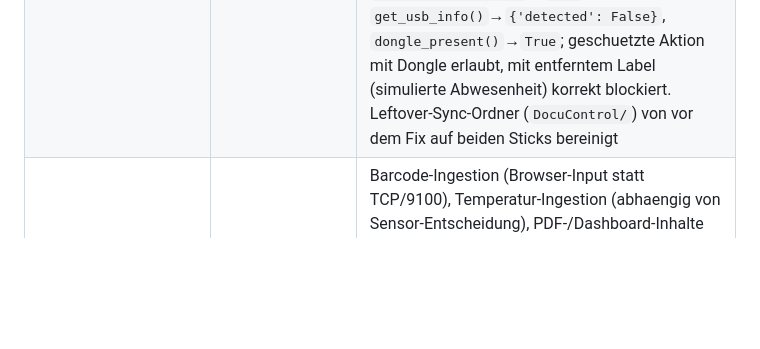
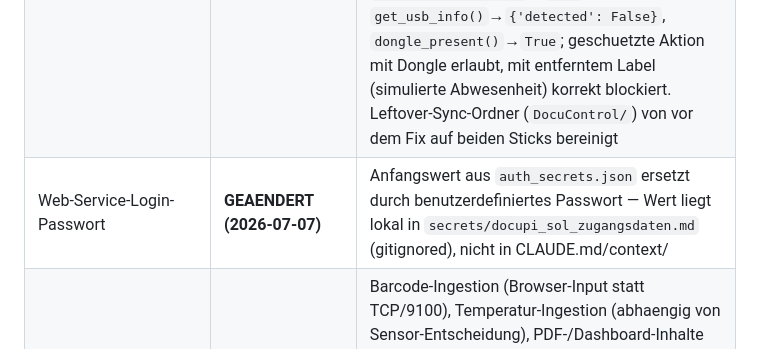
Before and after one commit to glanderthomas-1478/claude-workspace-docupi-sol-, a Markdown page: context/current-data.md, the part around the change. Drawn GitHub-style; blank space fills up the shorter version.

Commit message:
Service-Login-Passwort auf SOL-Pi geaendert
Passwort liegt lokal in secrets/ (gitignored), nicht im Repo.

Co-Authored-By: Claude Sonnet 5 <noreply@anthropic.com>

```diff
--- a/context/current-data.md
+++ b/context/current-data.md
@@ -18,6 +18,7 @@
 | Fix: SSD-Fehlalarm | **ERLEDIGT (2026-07-07)** | `_root_device_is_nvme()` in `app.py` pruefte bisher `findmnt / ` **im Container** — dort ist `/` immer `overlay`, nie `nvme`, daher Dauer-Fehlalarm "SSD defekt". Fix: liest jetzt `/hostproc/1/mountinfo` (neuer Bind-Mount `/proc:/hostproc:ro` in `docker-compose.yml`) und loest das Major:Minor rekursiv durch `/sys/dev/block/` auf (findet die physische NVMe-Partition auch durch den LUKS-`dm-mapper` hindurch). `/api/system/alerts` liefert jetzt korrekt `{"alerts":[]}` |
 | Fix: Chromium-Uebersetzungs-Popup | **ERLEDIGT (2026-07-07)** | `--disable-features=Translate`-Flag in `kiosk.service` reichte bei Chromium 149 nicht aus. Fix: Chromium-Managed-Policy `/etc/chromium/policies/managed/docupi-sol.json` (`TranslateEnabled: false` u.a.) angelegt — zuverlaessiger als Kommandozeilen-Feature-Flags, die sich zwischen Chromium-Versionen aendern |
 | **Service Dongle** | **ERLEDIGT (2026-07-07)** | Neues Sicherheitskonzept (User-Vorgabe): Dongle darf **nie** als Datenspeicher dienen, Pi laeuft **normal weiter ohne Dongle**, Dongle wird nur fuer Service-Aktionen (Lesen/Aendern von Daten) zusaetzlich zum bestehenden Service-Login gebraucht. Umsetzung: beide Sticks per `fatlabel` auf `SOLDONGLE` vereinheitlicht; `storage_manager.py`: `detect_usb_device()` ignoriert jetzt Geraete mit diesem Label (Dongle taucht nie als USB-Datenspeicher/Dateimanager auf), neue Funktion `dongle_present()` erkennt Anwesenheit per Label; `app.py`: `_require_service()` verlangt jetzt zusaetzlich zur Session `dongle_present()` — ohne Dongle liefert jede geschuetzte Aktion `403 "Service-Dongle erforderlich"`, auch bei gueltiger Anmeldung. Mit beiden Dongles gegengetestet: `detect_usb_device()`→`None`, `get_usb_info()`→`{'detected': False}`, `dongle_present()`→`True`; geschuetzte Aktion mit Dongle erlaubt, mit entferntem Label (simulierte Abwesenheit) korrekt blockiert. Leftover-Sync-Ordner (`DocuControl/`) von vor dem Fix auf beiden Sticks bereinigt |
+| Web-Service-Login-Passwort | **GEAENDERT (2026-07-07)** | Anfangswert aus `auth_secrets.json` ersetzt durch benutzerdefiniertes Passwort — Wert liegt lokal in `secrets/docupi_sol_zugangsdaten.md` (gitignored), nicht in CLAUDE.md/context/ |
 | Neu zu bauen | Noch nicht begonnen | Barcode-Ingestion (Browser-Input statt TCP/9100), Temperatur-Ingestion (abhaengig von Sensor-Entscheidung), PDF-/Dashboard-Inhalte fuer Flaschen-Dokumentation — aktuell laeuft noch die unveraenderte DocuControl-Sterilisator-Variante (Belimed PST 14-8-12 HS1 als Platzhalter-Maschine, TCP/9100-Empfang aktiv aber ungenutzt) |
 
 ## Naechste konkrete Schritte
```
